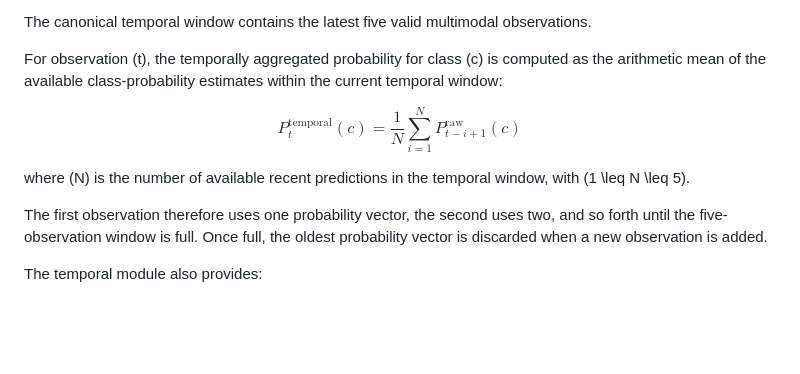
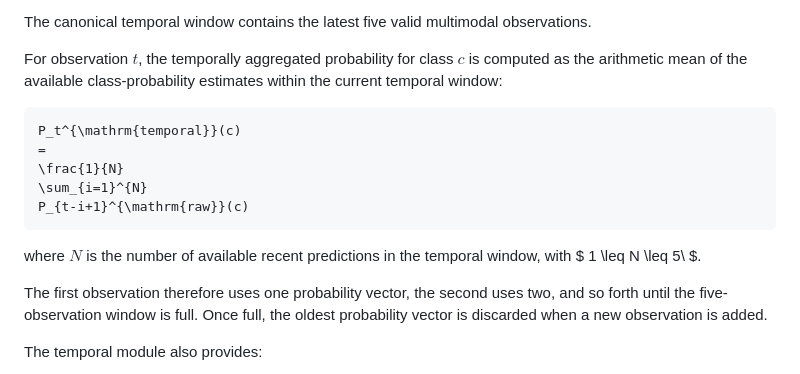
Before and after one commit to ngclara07/CM3070-Final-Project, a Markdown page: README.md, the part around one of its changes. GitHub-like rendering; blank space fills up the shorter version.

Commit message:
Update README documentation

````diff
--- a/README.md
+++ b/README.md
@@ -271,17 +267,17 @@ The temporal layer operates on the four canonical behavioural probabilities:
 
 The canonical temporal window contains the latest five valid multimodal observations.
 
-For observation \(t\), the temporally aggregated probability for class \(c\) is computed as the arithmetic mean of the available class-probability estimates within the current temporal window:
+For observation $t$, the temporally aggregated probability for class $c$ is computed as the arithmetic mean of the available class-probability estimates within the current temporal window:
 
-$$
+```math
 P_t^{\mathrm{temporal}}(c)
 =
 \frac{1}{N}
 \sum_{i=1}^{N}
 P_{t-i+1}^{\mathrm{raw}}(c)
-$$
+```
 
-where \(N\) is the number of available recent predictions in the temporal window, with \(1 \leq N \leq 5\).
+where $N$ is the number of available recent predictions in the temporal window, with $ 1 \leq N \leq 5\ $.
 
 The first observation therefore uses one probability vector, the second uses two, and so forth until the five-observation window is full. Once full, the oldest probability vector is discarded when a new observation is added.
 
````
Also changed, not shown: other parts of README.md (+0 -4 lines).
